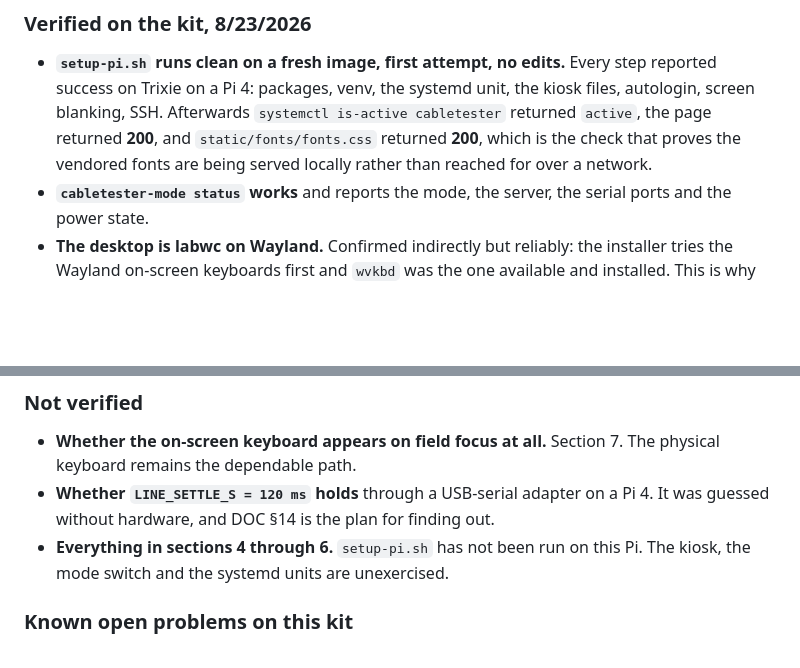
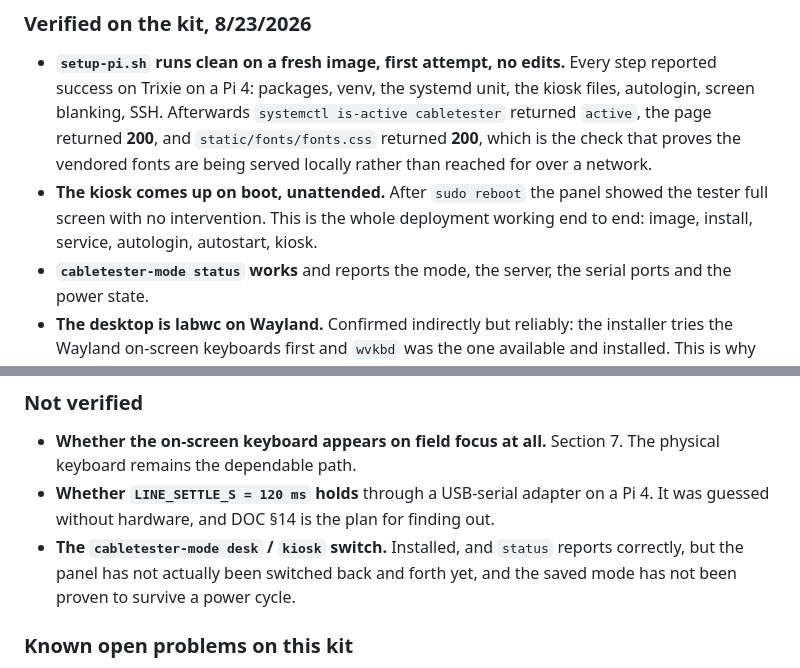
Before and after one commit to JP-Jackson/CableTester, a Markdown page: docs/CableTester_SD_SETUP.md, 2 parts joined by grey strips. Rendered like a GitHub page; blank space fills up the shorter version.

Commit message:
Confirm the kiosk comes up on boot, unattended
After sudo reboot the panel showed the tester full screen with no
intervention. That closes the deployment end to end: image, install, service,
autologin, autostart, kiosk.

Still unexercised: the cabletester-mode panel switch, whether wvkbd appears on
field focus, and whether LINE_SETTLE_S survives a real adapter. The last is
DOC 14 and is now the only thing between this kit and a trustworthy
instrument.

Co-Authored-By: Claude <noreply@anthropic.com>
Claude-Session: https://claude.ai/code/session_01VGpmzGAaQ95YVQuJLufohg

```diff
--- a/docs/CableTester_SD_SETUP.md
+++ b/docs/CableTester_SD_SETUP.md
@@ -364,6 +364,10 @@ items up as the bench proves them, and record what was learned in DOC §10.
   **200**, and `static/fonts/fonts.css` returned **200**, which is the check
   that proves the vendored fonts are being served locally rather than reached
   for over a network.
+- **The kiosk comes up on boot, unattended.** After `sudo reboot` the panel
+  showed the tester full screen with no intervention. This is the whole
+  deployment working end to end: image, install, service, autologin, autostart,
+  kiosk.
 - **`cabletester-mode status` works** and reports the mode, the server, the
   serial ports and the power state.
 - **The desktop is labwc on Wayland.** Confirmed indirectly but reliably: the
@@ -387,8 +391,9 @@ items up as the bench proves them, and record what was learned in DOC §10.
   The physical keyboard remains the dependable path.
 - **Whether `LINE_SETTLE_S = 120 ms` holds** through a USB-serial adapter on a
   Pi 4. It was guessed without hardware, and DOC §14 is the plan for finding out.
-- **Everything in sections 4 through 6.** `setup-pi.sh` has not been run on this
-  Pi. The kiosk, the mode switch and the systemd units are unexercised.
+- **The `cabletester-mode desk` / `kiosk` switch.** Installed, and `status`
+  reports correctly, but the panel has not actually been switched back and forth
+  yet, and the saved mode has not been proven to survive a power cycle.
 
 ### Known open problems on this kit
 
```
Also changed, not shown: docs/CableTester_DOC.md (+2 -1 lines), docs/CableTester_PICKUP.md (+1 -1 lines).
